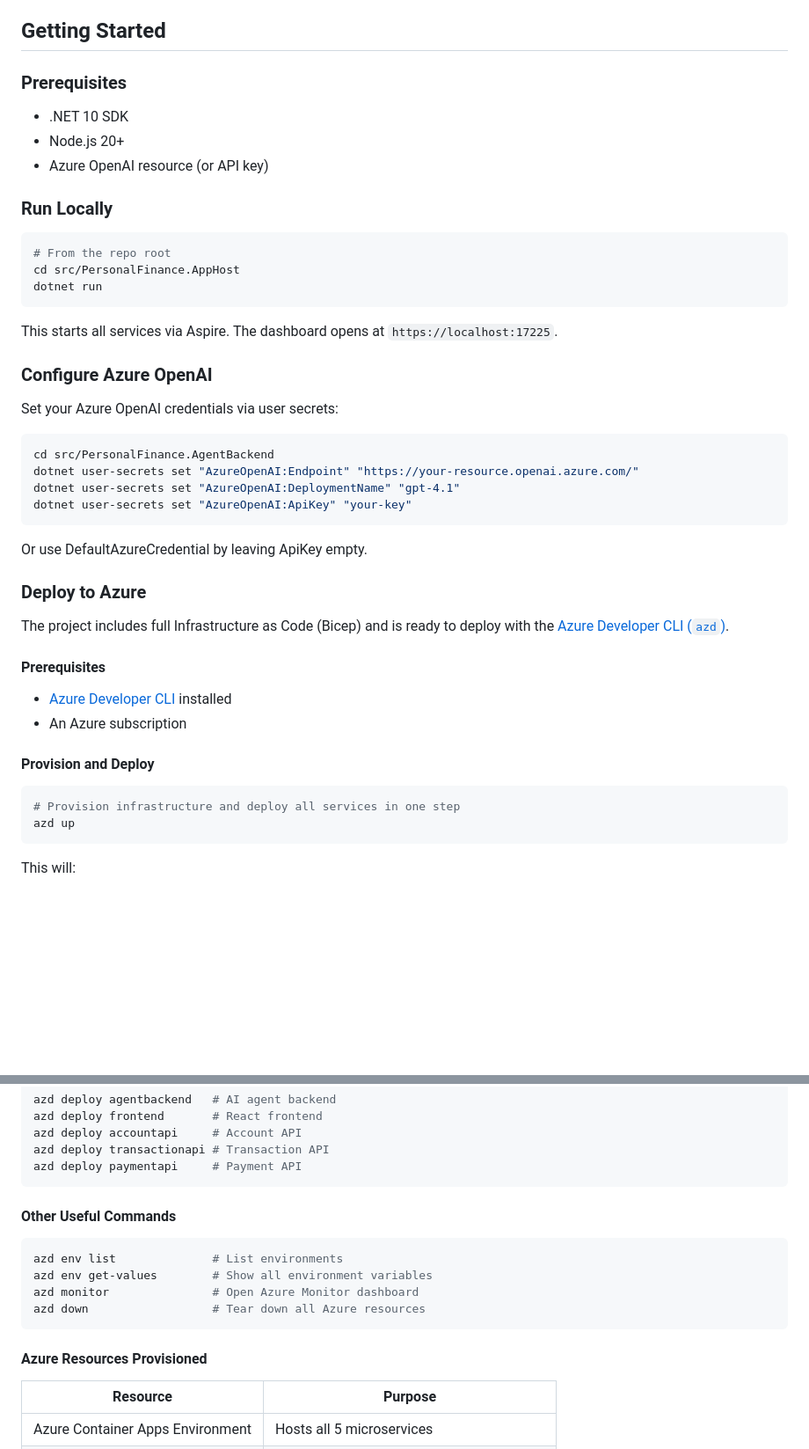
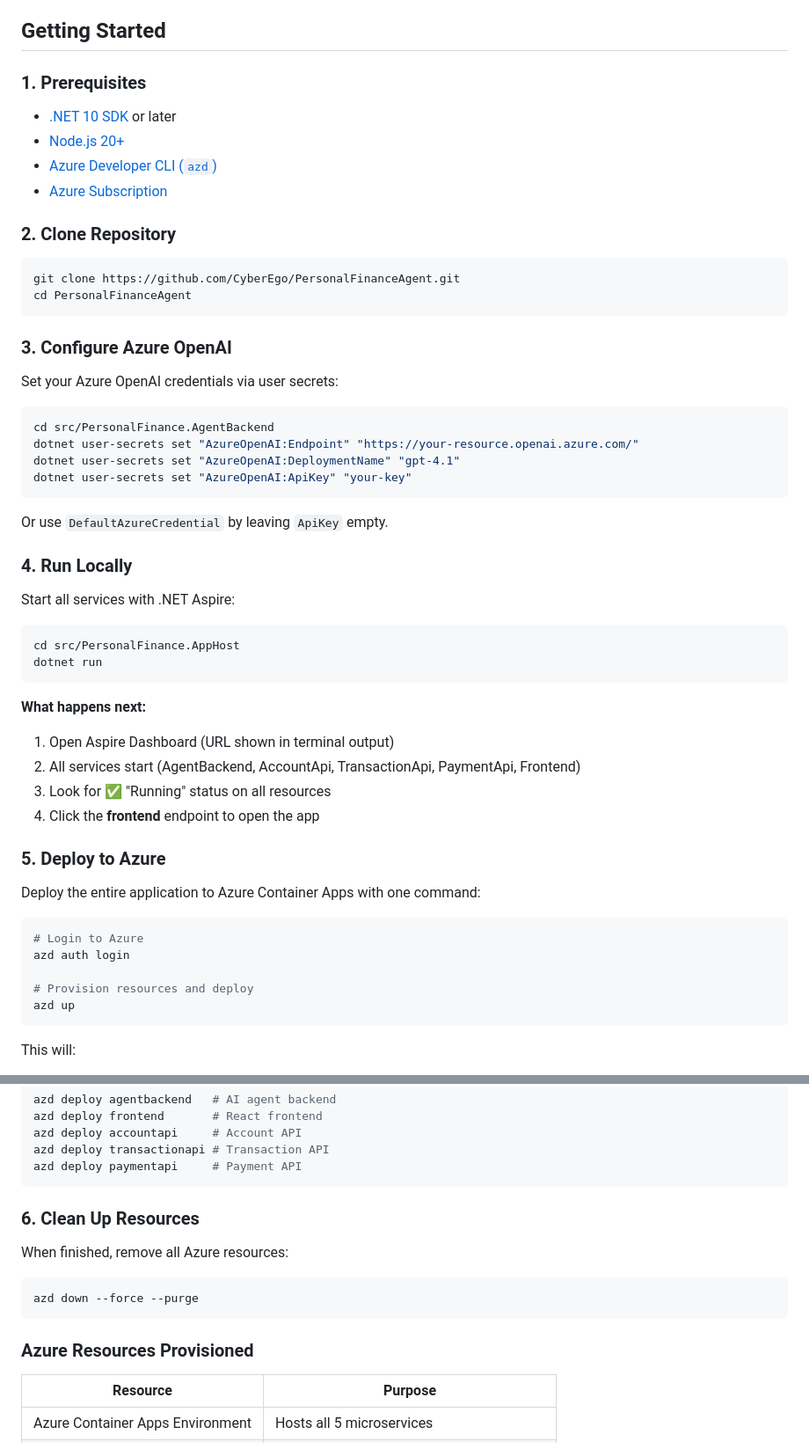
Before and after one commit to CyberEgo/PersonalFinanceAgent, a Markdown page: README.md, 2 parts joined by grey strips. Shown at 88% size. Drawn GitHub-style; blank space fills up the shorter version.

Commit message:
docs: comprehensive README overhaul inspired by Azure Samples patterns

````diff
--- a/README.md
+++ b/README.md
@@ -40,23 +51,21 @@ The backend uses a **triage + specialist** multi-agent pattern rather than a sin
 
 ## Getting Started
 
-### Prerequisites
+### 1. Prerequisites
 
-- .NET 10 SDK
-- Node.js 20+
-- Azure OpenAI resource (or API key)
+- [.NET 10 SDK](https://dotnet.microsoft.com/download/dotnet/10.0) or later
+- [Node.js 20+](https://nodejs.org/)
+- [Azure Developer CLI (`azd`)](https://learn.microsoft.com/azure/developer/azure-developer-cli/install-azd)
+- [Azure Subscription](https://azure.microsoft.com/free)
 
-### Run Locally
+### 2. Clone Repository
 
 ```bash
-# From the repo root
-cd src/PersonalFinance.AppHost
-dotnet run
+git clone https://github.com/CyberEgo/PersonalFinanceAgent.git
+cd PersonalFinanceAgent
 ```
 
-This starts all services via Aspire. The dashboard opens at `https://localhost:17225`.
-
-### Configure Azure OpenAI
+### 3. Configure Azure OpenAI
 
 Set your Azure OpenAI credentials via user secrets:
 
@@ -67,21 +76,33 @@ dotnet user-secrets set "AzureOpenAI:DeploymentName" "gpt-4.1"
 dotnet user-secrets set "AzureOpenAI:ApiKey" "your-key"
 ```
 
-Or use DefaultAzureCredential by leaving ApiKey empty.
+Or use `DefaultAzureCredential` by leaving `ApiKey` empty.
 
-### Deploy to Azure
+### 4. Run Locally
 
-The project includes full Infrastructure as Code (Bicep) and is ready to deploy with the [Azure Developer CLI (`azd`)](https://learn.microsoft.com/azure/developer/azure-developer-cli/overview).
-
-#### Prerequisites
-
-- [Azure Developer CLI](https://learn.microsoft.com/azure/developer/azure-developer-cli/install-azd) installed
-- An Azure subscription
-
-#### Provision and Deploy
+Start all services with .NET Aspire:
 
 ```bash
-# Provision infrastructure and deploy all services in one step
+cd src/PersonalFinance.AppHost
+dotnet run
+```
+
+**What happens next:**
+
+1. Open Aspire Dashboard (URL shown in terminal output)
+2. All services start (AgentBackend, AccountApi, TransactionApi, PaymentApi, Frontend)
+3. Look for ✅ "Running" status on all resources
+4. Click the **frontend** endpoint to open the app
+
+### 5. Deploy to Azure
+
+Deploy the entire application to Azure Container Apps with one command:
+
+```bash
+# Login to Azure
+azd auth login
+
+# Provision resources and deploy
 azd up
 ```
 
@@ -103,16 +124,15 @@ azd deploy transactionapi # Transaction API
 azd deploy paymentapi     # Payment API
 ```
 
-#### Other Useful Commands
+### 6. Clean Up Resources
+
+When finished, remove all Azure resources:
 
 ```bash
-azd env list              # List environments
-azd env get-values        # Show all environment variables
-azd monitor               # Open Azure Monitor dashboard
-azd down                  # Tear down all Azure resources
+azd down --force --purge
 ```
 
-#### Azure Resources Provisioned
+### Azure Resources Provisioned
 
 | Resource | Purpose |
 |----------|---------|
````
Also changed, not shown: other parts of README.md (+64 -25 lines).
